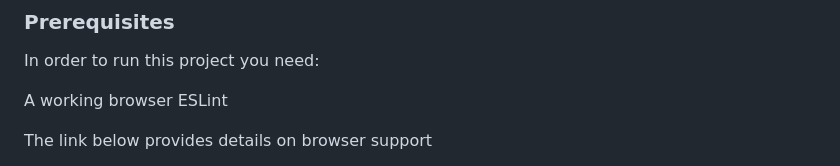
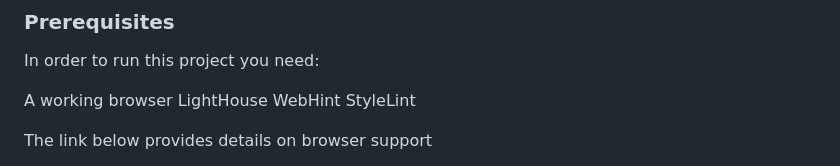
Before and after one commit to 10-menachi/hello-microverse, a Markdown page: README.md, the part around one of its changes. GitHub-like rendering.

```diff
--- a/README.md
+++ b/README.md
@@ -87,7 +87,9 @@ The link below provides details on browser support <br />
 In order to run this project you need:
 
 A working browser
-ESLint
+LightHouse
+WebHint
+StyleLint
 
 The link below provides details on browser support
 
```
Also changed, not shown: other parts of README.md (+2 -2 lines).
